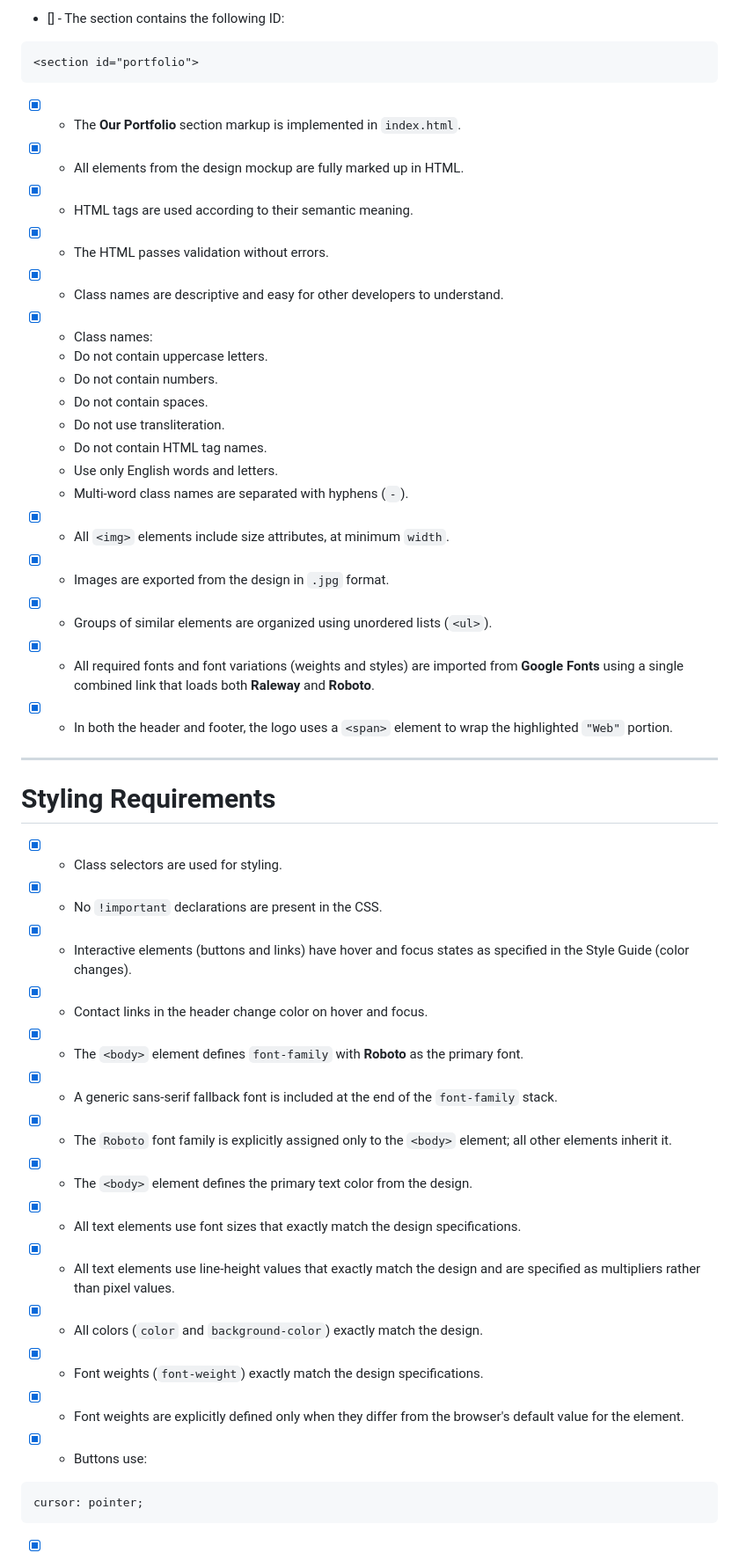
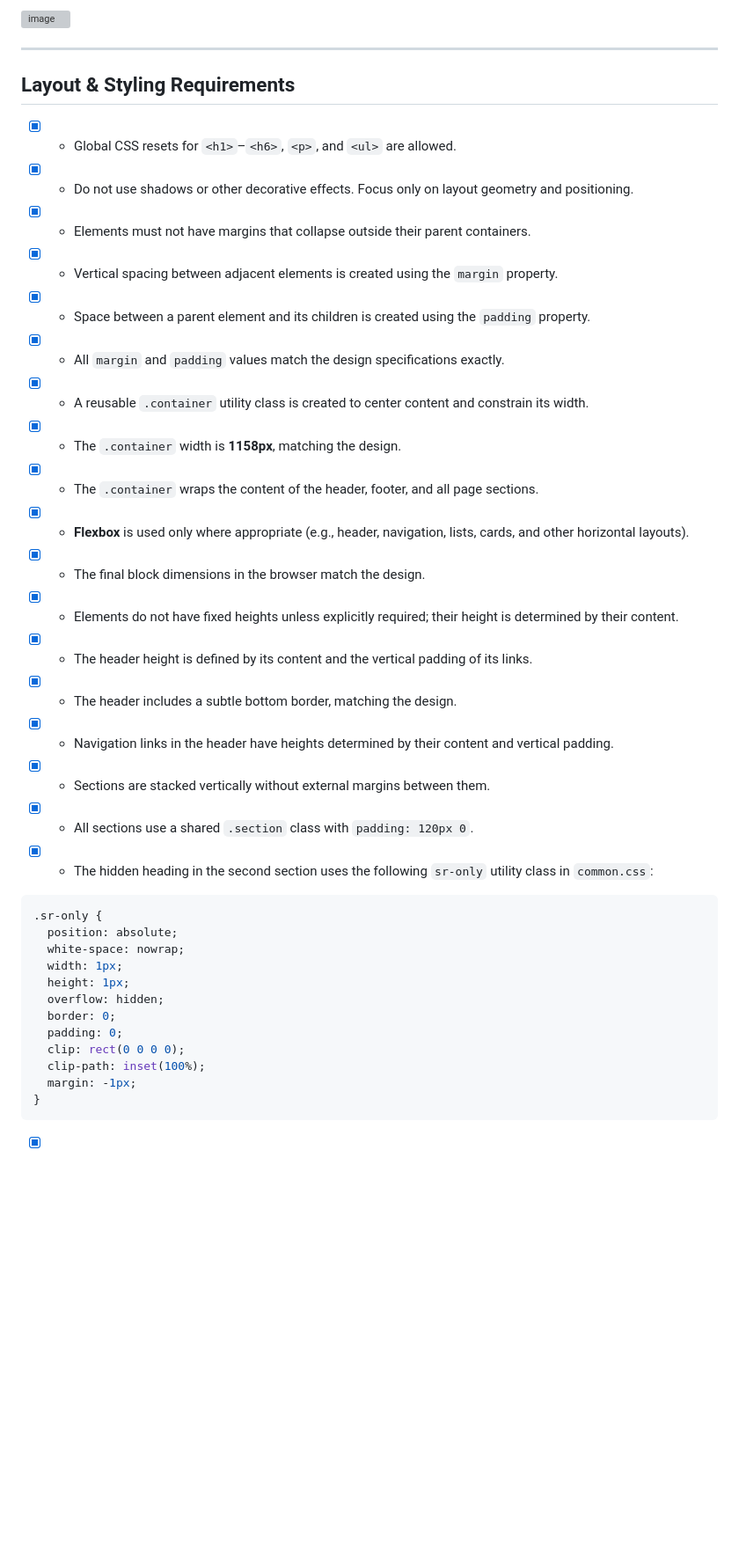
Before and after one commit to Dimaxdm/goit-markup-hw-03, a Markdown page: README.md, the part around one of its changes. Shown at 88% size. Drawn GitHub-style; blank space fills up the shorter version; grey boxes are pictures that could not be loaded.

````diff
--- a/README.md
+++ b/README.md
@@ -49,50 +23,41 @@
 
-* [] - The section contains the following ID:
-
-```html
-<section id="portfolio">
-```
-
-* [x] - The **Our Portfolio** section markup is implemented in `index.html`.
-* [x] - All elements from the design mockup are fully marked up in HTML.
-* [x] - HTML tags are used according to their semantic meaning.
-* [x] - The HTML passes validation without errors.
-* [x] - Class names are descriptive and easy for other developers to understand.
-* [x] - Class names:
-
-  * Do not contain uppercase letters.
-  * Do not contain numbers.
-  * Do not contain spaces.
-  * Do not use transliteration.
-  * Do not contain HTML tag names.
-  * Use only English words and letters.
-  * Multi-word class names are separated with hyphens (`-`).
-* [x] - All `<img>` elements include size attributes, at minimum `width`.
-* [x] - Images are exported from the design in `.jpg` format.
-* [x] - Groups of similar elements are organized using unordered lists (`<ul>`).
-* [x] - All required fonts and font variations (weights and styles) are imported from **Google Fonts** using a single combined link that loads both **Raleway** and **Roboto**.
-* [x] - In both the header and footer, the logo uses a `<span>` element to wrap the highlighted `"Web"` portion.
+<img width="327" height="787" alt="image" src="https://github.com/user-attachments/assets/bcde2733-761b-4a3d-af90-6e6b0ca42f5b" />
 
 ---
 
-# Styling Requirements
+## Layout & Styling Requirements
 
-* [x] - Class selectors are used for styling.
-* [x] - No `!important` declarations are present in the CSS.
-* [x] - Interactive elements (buttons and links) have hover and focus states as specified in the Style Guide (color changes).
-* [x] - Contact links in the header change color on hover and focus.
-* [x] - The `<body>` element defines `font-family` with **Roboto** as the primary font.
-* [x] - A generic sans-serif fallback font is included at the end of the `font-family` stack.
-* [x] - The `Roboto` font family is explicitly assigned only to the `<body>` element; all other elements inherit it.
-* [x] - The `<body>` element defines the primary text color from the design.
-* [x] - All text elements use font sizes that exactly match the design specifications.
-* [x] - All text elements use line-height values that exactly match the design and are specified as multipliers rather than pixel values.
-* [x] - All colors (`color` and `background-color`) exactly match the design.
-* [x] - Font weights (`font-weight`) exactly match the design specifications.
-* [x] - Font weights are explicitly defined only when they differ from the browser's default value for the element.
-* [x] - Buttons use:
+* [x] - Global CSS resets for `<h1>`–`<h6>`, `<p>`, and `<ul>` are allowed.
+* [x] - Do not use shadows or other decorative effects. Focus only on layout geometry and positioning.
+* [x] - Elements must not have margins that collapse outside their parent containers.
+* [x] - Vertical spacing between adjacent elements is created using the `margin` property.
+* [x] - Space between a parent element and its children is created using the `padding` property.
+* [x] - All `margin` and `padding` values match the design specifications exactly.
+* [x] - A reusable `.container` utility class is created to center content and constrain its width.
+* [x] - The `.container` width is **1158px**, matching the design.
+* [x] - The `.container` wraps the content of the header, footer, and all page sections.
+* [x] - **Flexbox** is used only where appropriate (e.g., header, navigation, lists, cards, and other horizontal layouts).
+* [x] - The final block dimensions in the browser match the design.
+* [x] - Elements do not have fixed heights unless explicitly required; their height is determined by their content.
+* [x] - The header height is defined by its content and the vertical padding of its links.
+* [x] - The header includes a subtle bottom border, matching the design.
+* [x] - Navigation links in the header have heights determined by their content and vertical padding.
+* [x] - Sections are stacked vertically without external margins between them.
+* [x] - All sections use a shared `.section` class with `padding: 120px 0`.
+* [x] - The hidden heading in the second section uses the following `sr-only` utility class in `common.css`:
 
 ```css
-cursor: pointer;
+.sr-only {
+  position: absolute;
+  white-space: nowrap;
+  width: 1px;
+  height: 1px;
+  overflow: hidden;
+  border: 0;
+  padding: 0;
+  clip: rect(0 0 0 0);
+  clip-path: inset(100%);
+  margin: -1px;
+}
 ```
 
````
Also changed, not shown: other parts of README.md (+9 -45 lines).
